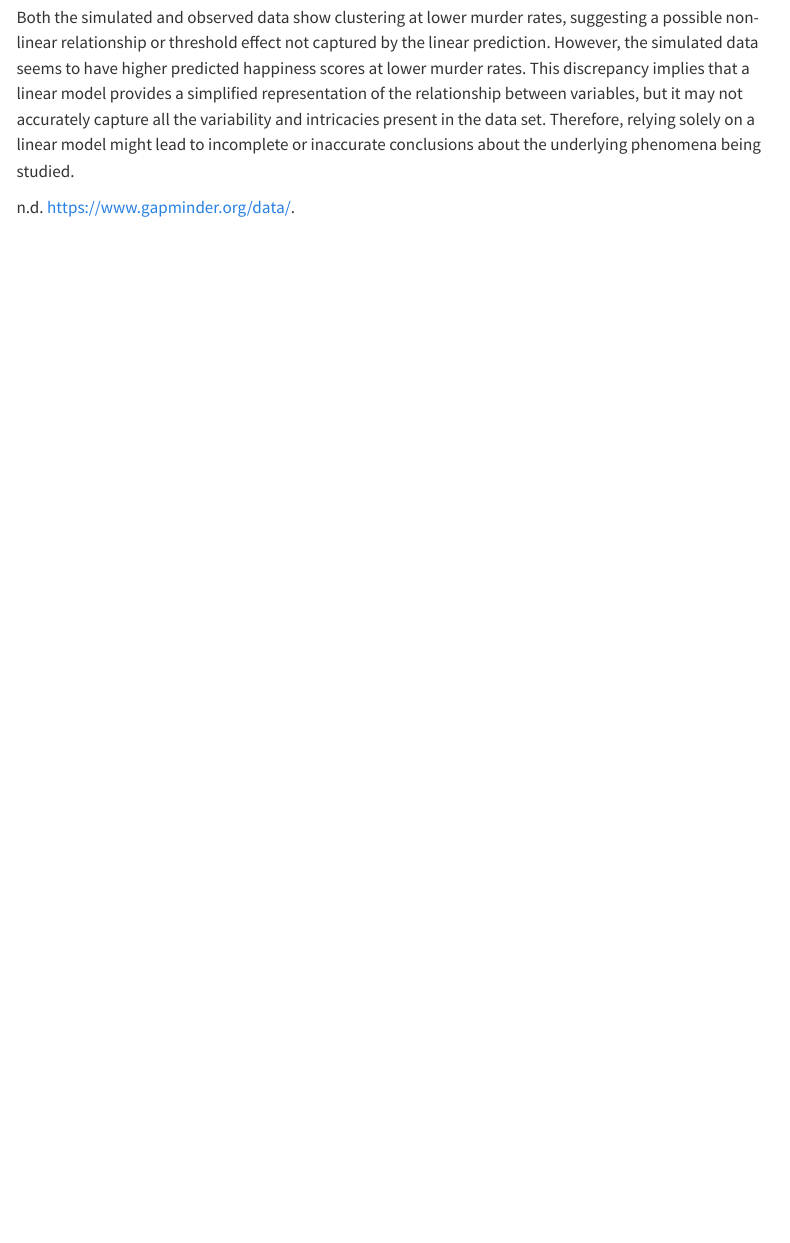
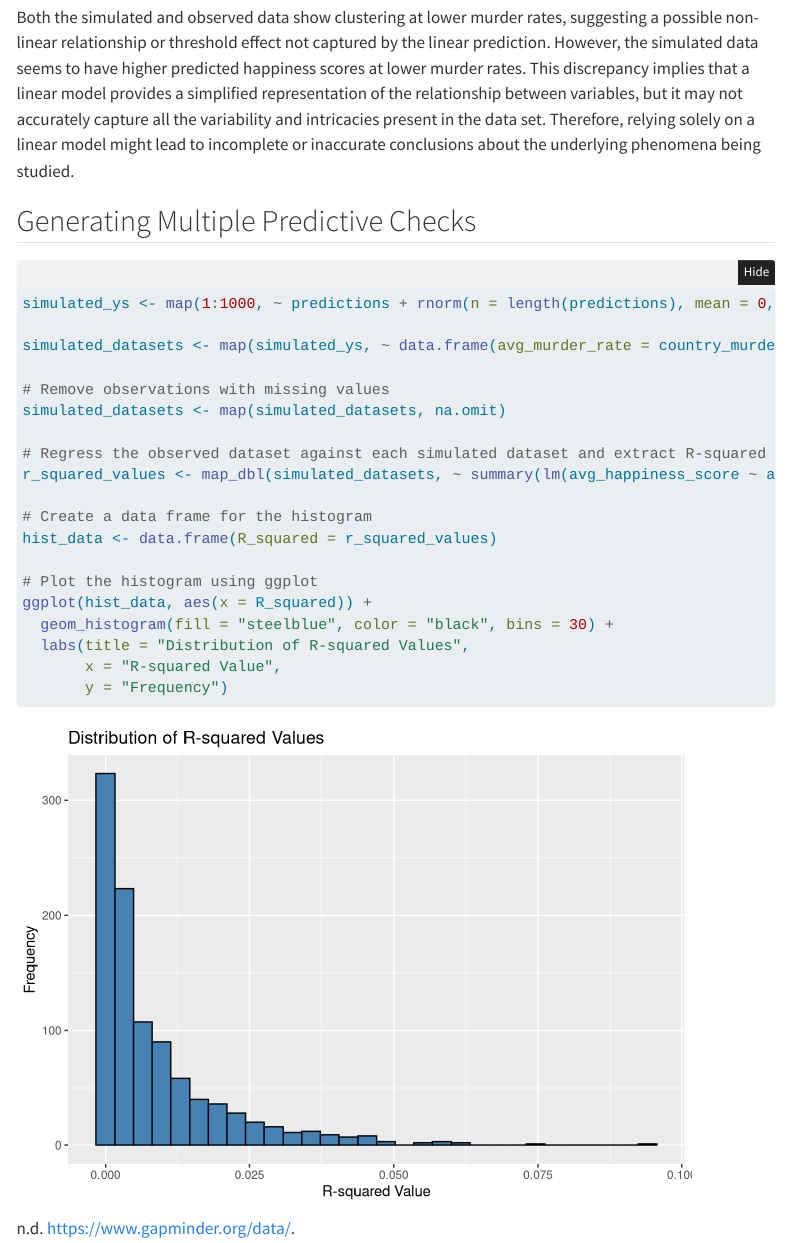
Before and after one commit to thienan11/STAT331-Final-Project, a Quarto document (final-project-report.qmd): the page in a window 1100 px wide, from 7220 px down. Rendered offline with R 4.5, knitr and Pandoc in place of Quarto, with nearby package versions; folded parts are opened; code that draws random numbers runs with fixed seeds of ours; some code elsewhere in the file could not run offline; menus at the side of the page are left out.

Commit message:
added 1000 simulations

````diff
--- a/final-project-report.qmd
+++ b/final-project-report.qmd
@@ -259,3 +260,28 @@ observed + predicted
 ```
 
 Both the simulated and observed data show clustering at lower murder rates, suggesting a possible non-linear relationship or threshold effect not captured by the linear prediction. However, the simulated data seems to have higher predicted happiness scores at lower murder rates. This discrepancy implies that a linear model provides a simplified representation of the relationship between variables, but it may not accurately capture all the variability and intricacies present in the data set. Therefore, relying solely on a linear model might lead to incomplete or inaccurate conclusions about the underlying phenomena being studied.
+
+## Generating Multiple Predictive Checks
+
+```{r}
+simulated_ys <- map(1:1000, ~ predictions + rnorm(n = length(predictions), mean = 0, sd = residual_se))
+
+simulated_datasets <- map(simulated_ys, ~ data.frame(avg_murder_rate = country_murder_happiness$avg_murder_rate, avg_happiness_score = .x))
+
+# Remove observations with missing values
+simulated_datasets <- map(simulated_datasets, na.omit)
+
+# Regress the observed dataset against each simulated dataset and extract R-squared values
+r_squared_values <- map_dbl(simulated_datasets, ~ summary(lm(avg_happiness_score ~ avg_murder_rate, data = .x))$r.squared)
+
+# Create a data frame for the histogram
+hist_data <- data.frame(R_squared = r_squared_values)
+
+# Plot the histogram using ggplot
+ggplot(hist_data, aes(x = R_squared)) +
+  geom_histogram(fill = "steelblue", color = "black", bins = 30) +
+  labs(title = "Distribution of R-squared Values",
+       x = "R-squared Value",
+       y = "Frequency")
+
+```
````
Also changed, not shown: final-project-report.qmd (1 more changed lines).
